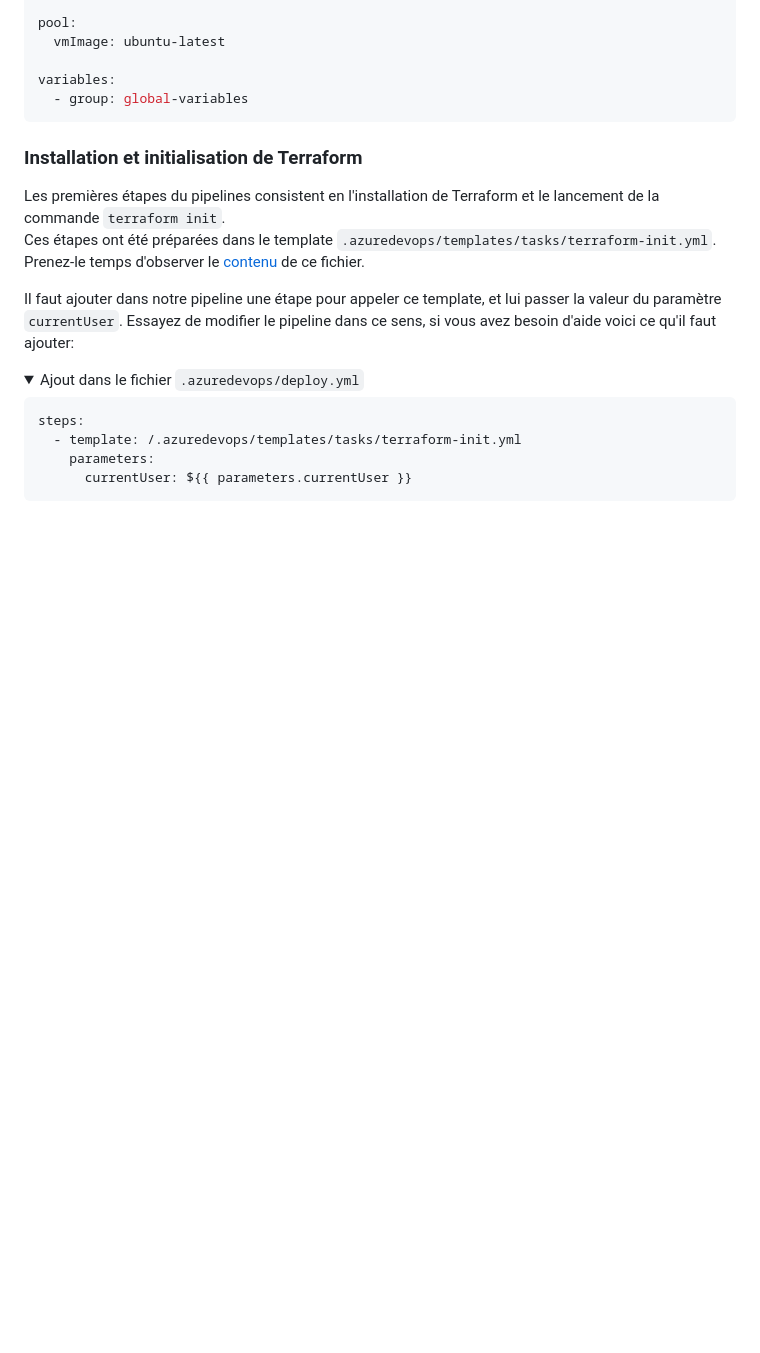
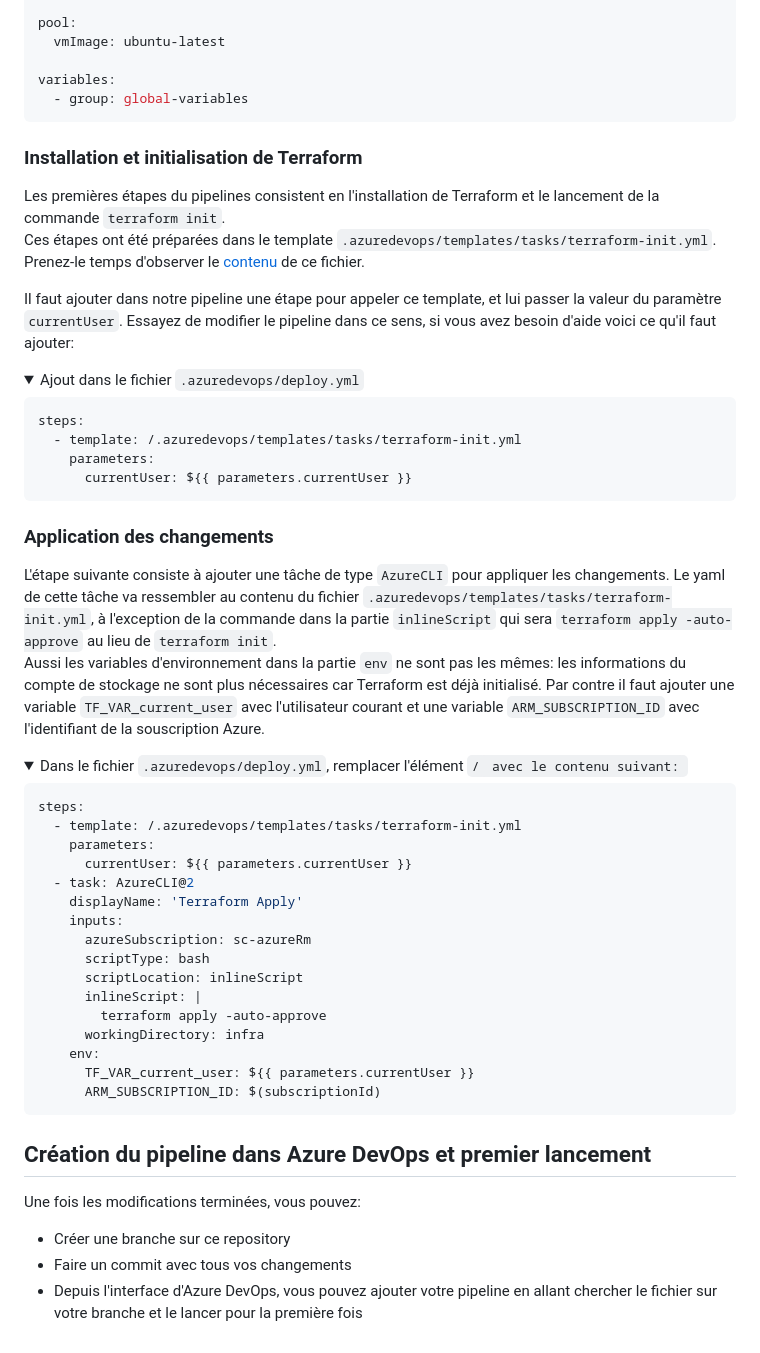
Before and after one commit to xaviermignot/terraform-azure-lab, a Markdown page: docs/step06-runFromAzurePipelines.md, the part around the change. Rendered like a GitHub page; folded sections open; blank space fills up the shorter version.

Commit message:
docs: More content on Azure Pipelines step

````diff
--- a/docs/step06-runFromAzurePipelines.md
+++ b/docs/step06-runFromAzurePipelines.md
@@ -69,3 +69,36 @@ steps:
       currentUser: ${{ parameters.currentUser }}
 ```
 </details>
+
+### Application des changements
+L'étape suivante consiste à ajouter une tâche de type `AzureCLI` pour appliquer les changements. Le yaml de cette tâche va ressembler au contenu du fichier `.azuredevops/templates/tasks/terraform-init.yml`, à l'exception de la commande dans la partie `inlineScript` qui sera `terraform apply -auto-approve` au lieu de `terraform init`.
+Aussi les variables d'environnement dans la partie `env` ne sont pas les mêmes: les informations du compte de stockage ne sont plus nécessaires car Terraform est déjà initialisé. Par contre il faut ajouter une variable `TF_VAR_current_user` avec l'utilisateur courant et une variable `ARM_SUBSCRIPTION_ID` avec l'identifiant de la souscription Azure.
+
+<details>
+<summary>Dans le fichier <code>.azuredevops/deploy.yml</code>, remplacer l'élément <code>/<code> avec le contenu suivant:</summary>
+
+```yaml
+steps:
+  - template: /.azuredevops/templates/tasks/terraform-init.yml
+    parameters:
+      currentUser: ${{ parameters.currentUser }}
+  - task: AzureCLI@2
+    displayName: 'Terraform Apply'
+    inputs:
+      azureSubscription: sc-azureRm
+      scriptType: bash
+      scriptLocation: inlineScript
+      inlineScript: |
+        terraform apply -auto-approve
+      workingDirectory: infra
+    env:
+      TF_VAR_current_user: ${{ parameters.currentUser }}
+      ARM_SUBSCRIPTION_ID: $(subscriptionId)
+```
+</details>
+
+## Création du pipeline dans Azure DevOps et premier lancement
+Une fois les modifications terminées, vous pouvez:
+- Créer une branche sur ce repository
+- Faire un commit avec tous vos changements
+- Depuis l'interface d'Azure DevOps, vous pouvez ajouter votre pipeline en allant chercher le fichier sur votre branche et le lancer pour la première fois
````
